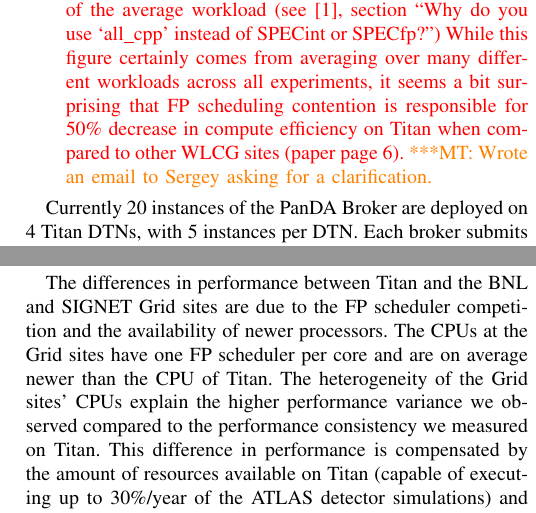
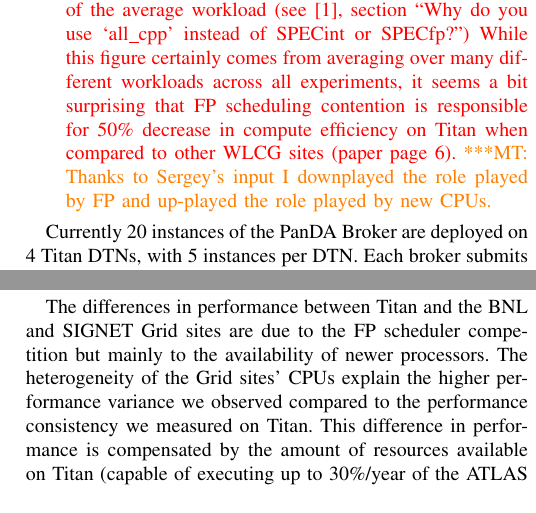
Before and after one commit to ATLAS-Titan/PanDA-WMS-paper, a LaTeX paper (paper.tex, which reads overall.tex): two parts of the columns of pages 6 and 8 of 12, joined at a grey line, cut so that both start at the same text. Compiled offline with pdfLaTeX.

Commit message:
Iteration on the base of Sergey's comments

```diff
--- a/overall.tex
+++ b/overall.tex
@@ -50,7 +50,9 @@
     figure certainly comes from averaging over many different workloads
     across all experiments, it seems a bit surprising that FP scheduling
     contention is responsible for 50\% decrease in compute efficiency on
-    Titan when compared to other WLCG sites (paper page 6).\mtnote{Wrote an email to Sergey asking for a clarification.}
+    Titan when compared to other WLCG sites (paper page 6).\mtnote{Thanks to
+    Sergey's input I downplayed the role played by FP and up-played the role
+    played by new CPUs.}
 \end{enumerate}
 \fi
 
@@ -261,10 +264,14 @@
 performances.
 
 The differences in performance between Titan and the BNL and SIGNET Grid
-sites are due to the FP scheduler competition and the availability of newer
-processors. The CPUs at the Grid sites have one FP scheduler per core and are
-on average newer than the CPU of Titan. The heterogeneity of the Grid sites'
-CPUs explain the higher performance variance we observed compared to the
-performance consistency we measured on Titan. This difference in performance
-is compensated by the amount of resources available on Titan (capable of
-executing up to 30\%/year of the ATLAS detector simulations) and by the lack
+sites are due to the FP scheduler competition but mainly to the availability
+of newer processors.
+% The CPUs at the Grid sites have one FP scheduler per core and are on
+% average newer than the CPU of Titan.
+The heterogeneity of the Grid sites' CPUs explain the higher performance
+variance we observed compared to the performance consistency we measured on
+Titan. This difference in performance is compensated by the amount of
+resources available on Titan (capable of executing up to 30\%/year of the
+ATLAS detector simulations) and by the lack of further resources available to
+WLCG\@. Also, it should be noted that Titan is at the end of its life-cycle
+and that Summit, Titan's successor, will offer cutting-edge performances.
```
Also changed, not shown: overall.tex (18 more changed lines).
